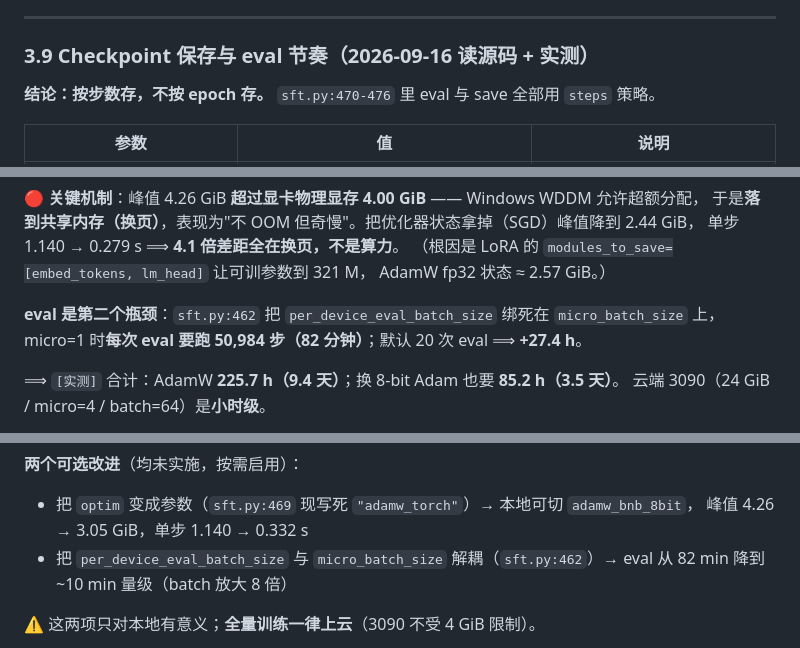
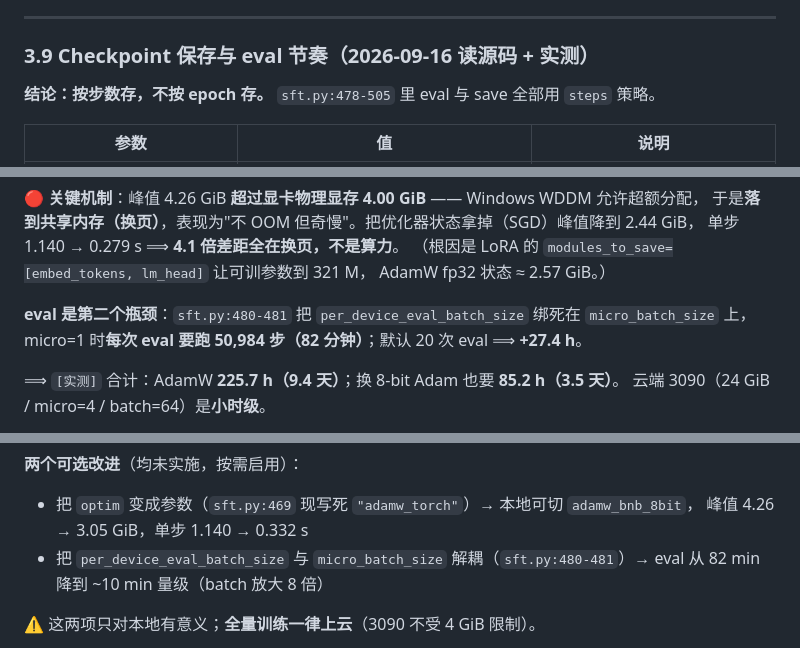
Before and after one commit to TangPeng7477/GenRetrieval, a Markdown page: docs/SFT_PIPELINE.md, 3 parts joined by grey strips. Rendered like a GitHub page.

```diff
--- a/docs/SFT_PIPELINE.md
+++ b/docs/SFT_PIPELINE.md
@@ -732,7 +732,7 @@ final_checkpoint/：完整权重 1.5G、**无 adapter_config.json 残留**、
 
 ### 3.9 Checkpoint 保存与 eval 节奏（2026-09-16 读源码 + 实测）
 
-**结论：按步数存，不按 epoch 存。** `sft.py:470-476` 里 eval 与 save 全部用 `steps` 策略。
+**结论：按步数存，不按 epoch 存。** `sft.py:478-505` 里 eval 与 save 全部用 `steps` 策略。
 
 | 参数 | 值 | 说明 |
 |---|---|---|
@@ -804,7 +804,7 @@ final_checkpoint/：完整权重 1.5G、**无 adapter_config.json 残留**、
 （根因是 LoRA 的 `modules_to_save=[embed_tokens, lm_head]` 让可训参数到 321 M，
 AdamW fp32 状态 ≈ 2.57 GiB。）
 
-**eval 是第二个瓶颈**：`sft.py:462` 把 `per_device_eval_batch_size` 绑死在 `micro_batch_size` 上，
+**eval 是第二个瓶颈**：`sft.py:480-481` 把 `per_device_eval_batch_size` 绑死在 `micro_batch_size` 上，
 micro=1 时**每次 eval 要跑 50,984 步（82 分钟）**；默认 20 次 eval ⟹ **+27.4 h**。
 
 ⟹ `[实测]` 合计：AdamW **225.7 h（9.4 天）**；换 8-bit Adam 也要 **85.2 h（3.5 天）**。
@@ -827,7 +827,7 @@ micro=1 时**每次 eval 要跑 50,984 步（82 分钟）**；默认 20 次 eval
 
 - 把 `optim` 变成参数（`sft.py:469` 现写死 `"adamw_torch"`）→ 本地可切 `adamw_bnb_8bit`，
   峰值 4.26 → 3.05 GiB，单步 1.140 → 0.332 s
-- 把 `per_device_eval_batch_size` 与 `micro_batch_size` 解耦（`sft.py:462`）→ eval 从 82 min
+- 把 `per_device_eval_batch_size` 与 `micro_batch_size` 解耦（`sft.py:480-481`）→ eval 从 82 min
   降到 ~10 min 量级（batch 放大 8 倍）
 
 ⚠️ 这两项只对本地有意义；**全量训练一律上云**（3090 不受 4 GiB 限制）。
```
Also changed, not shown: other parts of docs/SFT_PIPELINE.md (+9 -9 lines), docs/RL_PIPELINE.md (+4 -4 lines).
